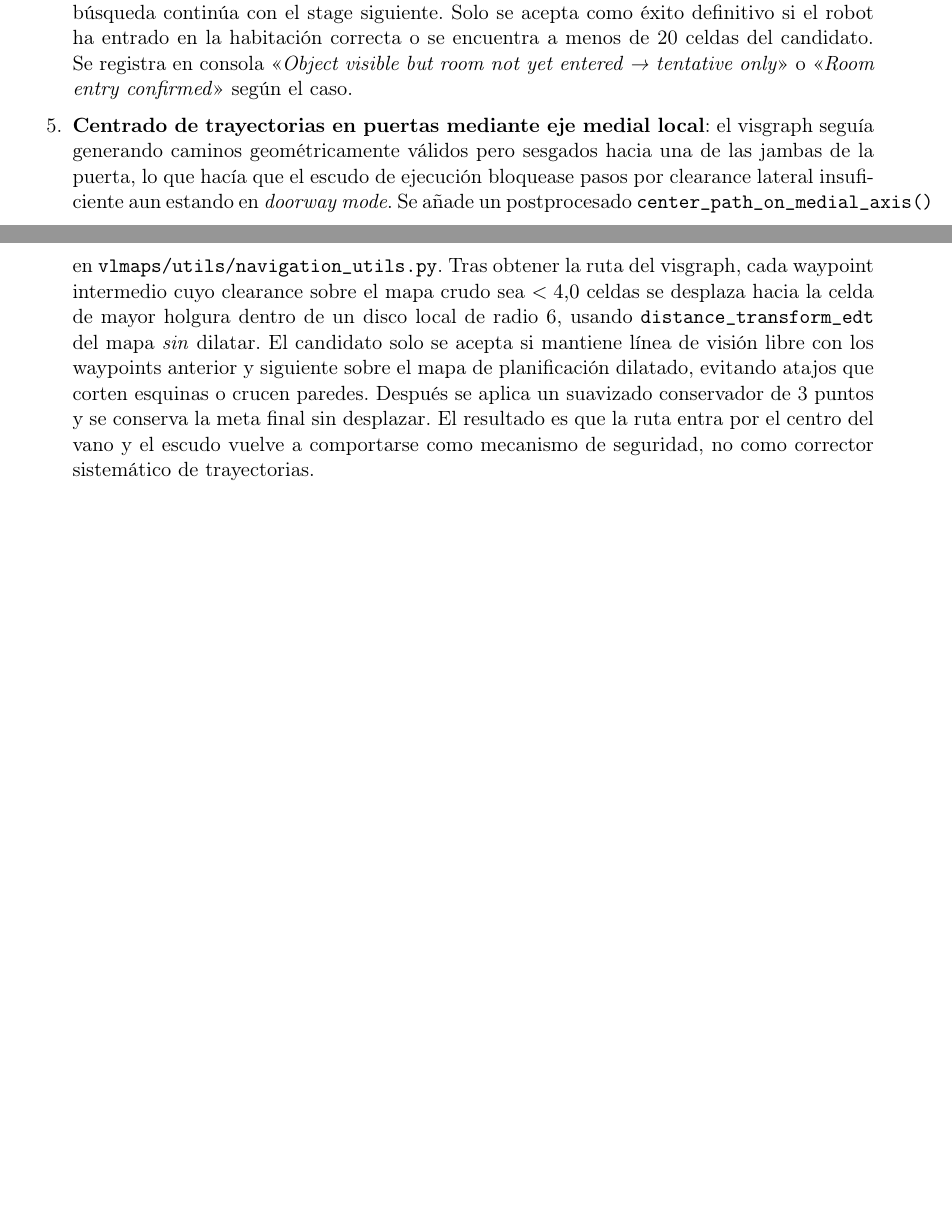
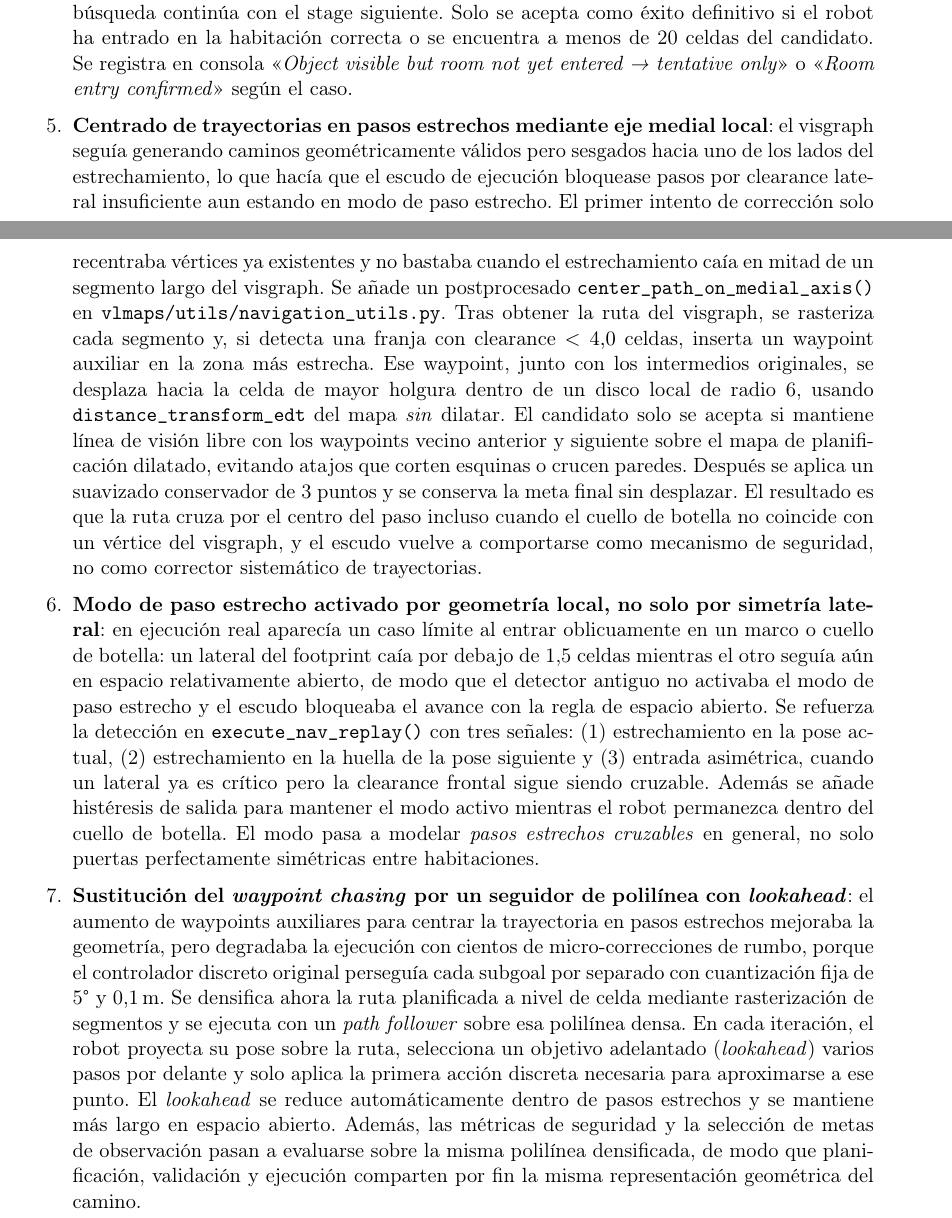
Before and after one commit to flaviodetimones/vlmap-semantic-object-search, a LaTeX document (project_status_and_plan.tex): two parts of pages 19 and 20 of 20, joined at a grey line, cut so that both start at the same text, the shorter picture padded with empty space. Compiled offline with pdfLaTeX.

Commit message:
16.04 - update navigation progress report

```diff
--- a/project_status_and_plan.tex
+++ b/project_status_and_plan.tex
@@ -1189,23 +1189,64 @@ disponibilidad del robot HSR en el laboratorio V4R del TU Wien.
         «\textit{Object visible but room not yet entered → tentative only}» o
         «\textit{Room entry confirmed}» según el caso.
 
-  \item \textbf{Centrado de trayectorias en puertas mediante eje medial local}:
+  \item \textbf{Centrado de trayectorias en pasos estrechos mediante eje medial local}:
         el visgraph seguía generando caminos geométricamente válidos pero
-        sesgados hacia una de las jambas de la puerta, lo que hacía que el
+        sesgados hacia uno de los lados del estrechamiento, lo que hacía que el
         escudo de ejecución bloquease pasos por clearance lateral insuficiente
-        aun estando en \textit{doorway mode}. Se añade un postprocesado
+        aun estando en modo de paso estrecho. El primer intento de corrección
+        solo recentraba vértices ya existentes y no bastaba cuando el
+        estrechamiento caía en mitad de un segmento largo del visgraph. Se
+        añade un postprocesado
         \texttt{center\_path\_on\_medial\_axis()} en
         \texttt{vlmaps/utils/navigation\_utils.py}. Tras obtener la ruta del
-        visgraph, cada waypoint intermedio cuyo clearance sobre el mapa crudo
-        sea $<4{,}0$ celdas se desplaza hacia la celda de mayor holgura dentro
-        de un disco local de radio 6, usando \texttt{distance\_transform\_edt}
-        del mapa \emph{sin} dilatar. El candidato solo se acepta si mantiene
-        línea de visión libre con los waypoints anterior y siguiente sobre el
+        visgraph, se rasteriza cada segmento y, si detecta una franja con
+        clearance $<4{,}0$ celdas, inserta un waypoint auxiliar en la zona más
+        estrecha. Ese waypoint, junto con los intermedios originales, se
+        desplaza hacia la celda de mayor holgura dentro de un disco local de
+        radio 6, usando \texttt{distance\_transform\_edt} del mapa
+        \emph{sin} dilatar. El candidato solo se acepta si mantiene línea de
+        visión libre con los waypoints vecino anterior y siguiente sobre el
         mapa de planificación dilatado, evitando atajos que corten esquinas o
         crucen paredes. Después se aplica un suavizado conservador de 3 puntos
         y se conserva la meta final sin desplazar. El resultado es que la ruta
-        entra por el centro del vano y el escudo vuelve a comportarse como
-        mecanismo de seguridad, no como corrector sistemático de trayectorias.
+        cruza por el centro del paso incluso cuando el cuello de botella no
+        coincide con un vértice del visgraph, y el escudo vuelve a comportarse
+        como mecanismo de seguridad, no como corrector sistemático de
+        trayectorias.
+
+  \item \textbf{Modo de paso estrecho activado por geometría local, no solo por
+        simetría lateral}: en ejecución real aparecía un caso límite al entrar
+        oblicuamente en un marco o cuello de botella: un lateral del footprint
+        caía por debajo de 1{,}5 celdas mientras el otro seguía aún en espacio
+        relativamente abierto, de modo que el detector antiguo no activaba el
+        modo de paso estrecho y el escudo bloqueaba el avance con la regla de
+        espacio abierto. Se refuerza la detección en
+        \texttt{execute\_nav\_replay()} con tres señales:
+        (1) estrechamiento en la pose actual, (2) estrechamiento en la huella
+        de la pose siguiente y (3) entrada asimétrica, cuando un lateral ya es
+        crítico pero la clearance frontal sigue siendo cruzable. Además se
+        añade histéresis de salida para mantener el modo activo mientras el
+        robot permanezca dentro del cuello de botella. El modo pasa a modelar
+        \emph{pasos estrechos cruzables} en general, no solo puertas
+        perfectamente simétricas entre habitaciones.
+
+  \item \textbf{Sustitución del \textit{waypoint chasing} por un seguidor de
+        polilínea con \textit{lookahead}}: el aumento de waypoints auxiliares
+        para centrar la trayectoria en pasos estrechos mejoraba la geometría,
+        pero degradaba la ejecución con cientos de micro-correcciones de rumbo,
+        porque el controlador discreto original perseguía cada subgoal por
+        separado con cuantización fija de 5° y 0{,}1\,m. Se densifica ahora la
+        ruta planificada a nivel de celda mediante rasterización de segmentos y
+        se ejecuta con un \textit{path follower} sobre esa polilínea densa. En
+        cada iteración, el robot proyecta su pose sobre la ruta, selecciona un
+        objetivo adelantado (\textit{lookahead}) varios pasos por delante y
+        solo aplica la primera acción discreta necesaria para aproximarse a ese
+        punto. El \textit{lookahead} se reduce automáticamente dentro de pasos
+        estrechos y se mantiene más largo en espacio abierto. Además, las
+        métricas de seguridad y la selección de metas de observación pasan a
+        evaluarse sobre la misma polilínea densificada, de modo que
+        planificación, validación y ejecución comparten por fin la misma
+        representación geométrica del camino.
 
 \end{enumerate}
 
```
Also changed, not shown: project_status_and_plan.pdf.
